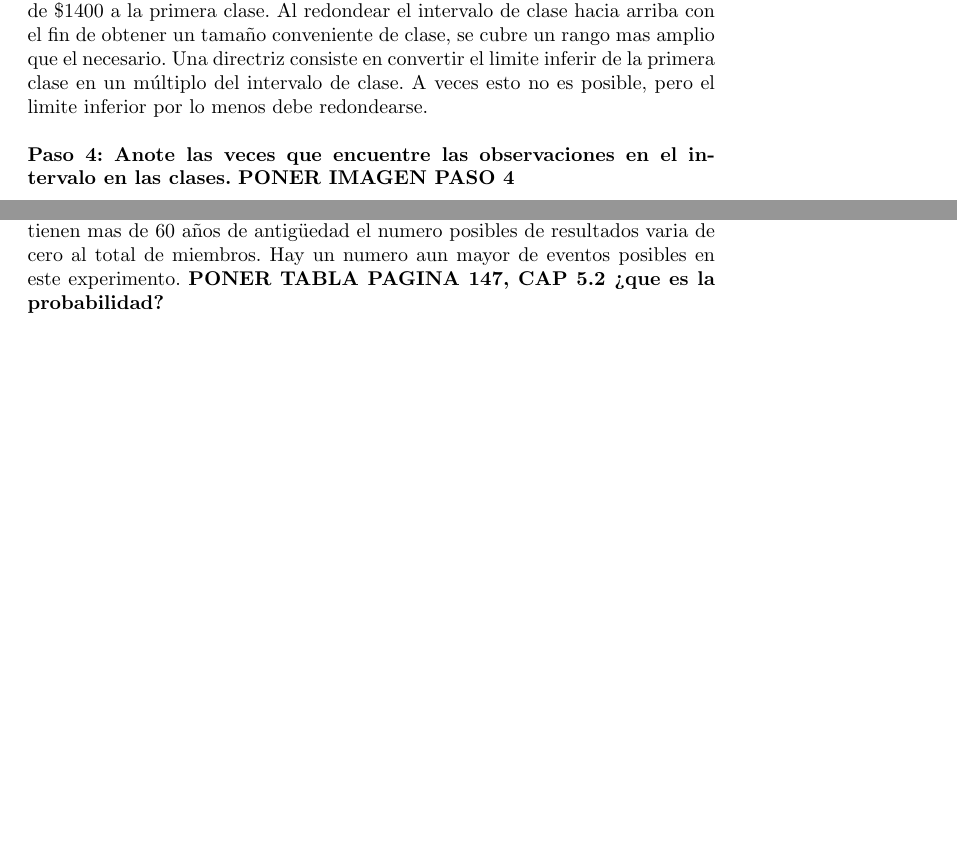
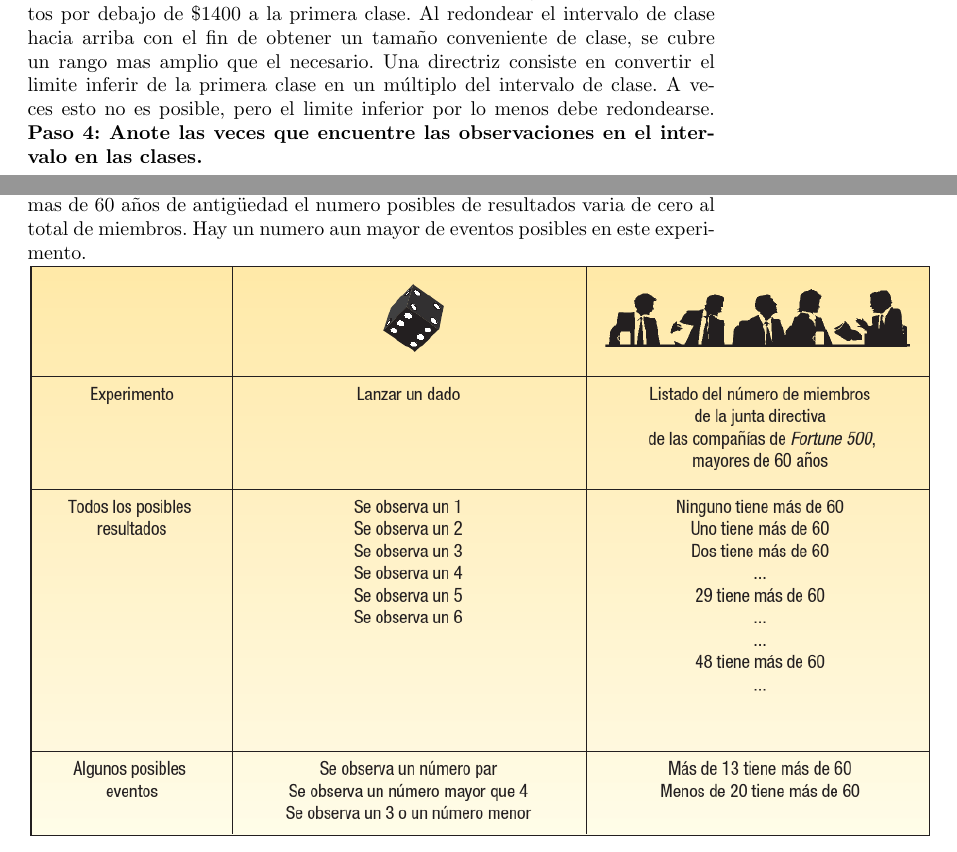
Before and after one commit to LeandroRodrigoMolina/estadisticaProbabilidad, a LaTeX CV (ResumenEstadistica_FCAD_2022.tex): two parts of pages 12 and 29 of 42 before the commit and two parts of pages 12 and 31 of 45 after it, joined at a grey line, cut so that both start at the same text, the shorter picture padded with empty space. Compiled offline with pdfLaTeX.

Commit message:
Se completaron algunas imagenes

```diff
--- a/ResumenEstadistica_FCAD_2022.tex
+++ b/ResumenEstadistica_FCAD_2022.tex
@@ -162,6 +162,6 @@ La información desorganizada como \textbf{datos en bruto} o \textbf{datos no ag
 \[ i\geq \frac{H-L}{k} \]
 Por lo general el tamaño de intervalo se redondea a una cifra conveniente, tal como un múltiplo de 10 a 100. En las distribuciones de frecuencia son preferibles los intervalos de clase iguales. Sin embargo, en ciertos casos se necesita que no lo sean para evitar una gran cantidad de clases vacías, o casi vaciás.\\\\
 
-\textbf{Paso 3: Establezca los limites de cada clase.} Este paso es importante para que sea posible incluir cada observación en una sola categoría. Esto significa que debe evitar la superposición de limites de clase confusos. Por ejemplo, clases como \$1300 - \$1400 y \$1400 - \$1500 no deberían emplearse porque no resulta claro si el valor de \$1400 pertenece a la primera o a la segunda clases. Las clases como \$1300 - \$1400 y \$1500 - \$1600 se emplean con frecuencia, aunque también pueden resultar confusas si no se conviene en redondear todos los datos de \$1450 o por arriba de esta cantidad a la segunda clase y los datos por debajo de \$1400 a la primera clase. Al redondear el intervalo de clase hacia arriba con el fin de obtener un tamaño conveniente de clase, se cubre un rango mas amplio que el necesario. Una directriz consiste en convertir el limite inferir de la primera clase en un múltiplo del intervalo de clase. A veces esto no es posible, pero el limite inferior por lo menos debe redondearse.\\\\
-\textbf{Paso 4: Anote las veces que encuentre las observaciones en el intervalo en las clases.}  \textbf{PONER IMAGEN PASO 4}
-\\\\\textbf{Paso 5: Cuente el numero de elementos de cada clase.}  El numero de elementos que hay en cada clase recibe el nombre de \textbf{frecuencia de clase.} Por ejemplo en numero de \$200 a \$600 hay 8 observaciones, y en la clase de \$600 a \$1000 hay 11 observaciones. Por lo tanto la frecuencia de clase de la primera es de 8, mientras que en la segunda es de 11. Hay un total de 180 observaciones o frecuencias en todo el conjunto de datos. así que la suma de todas las frecuencias debe ser igual a 180. \textbf{PONER TABLA2-7}\\\\
+\textbf{Paso 3: Establezca los limites de cada clase.} Este paso es importante para que sea posible incluir cada observación en una sola categoría. Esto significa que debe evitar la superposición de limites de clase confusos. Por ejemplo, clases como \$1300 - \$1400 y \$1400 - \$1500 no deberían emplearse porque no resulta claro si el valor de \$1400 pertenece a la primera o a la segunda clases. Las clases como \$1300 - \$1400 y \$1500 - \$1600 se emplean con frecuencia, aunque también pueden resultar confusas si no se conviene en redondear todos los datos de \$1450 o por arriba de esta cantidad a la segunda clase y los datos por debajo de \$1400 a la primera clase. Al redondear el intervalo de clase hacia arriba con el fin de obtener un tamaño conveniente de clase, se cubre un rango mas amplio que el necesario. Una directriz consiste en convertir el limite inferir de la primera clase en un múltiplo del intervalo de clase. A veces esto no es posible, pero el limite inferior por lo menos debe redondearse.\linebreak[2]
+\textbf{Paso 4: Anote las veces que encuentre las observaciones en el intervalo en las clases.}
+\\\includegraphics{imagenes/TablaPaso4Cap2.PNG}
@@ -433,8 +439,8 @@ Un ejemplo: lanzar una moneda al aire constituye un experimento. Usted puede obs
 \begin{quote}
 	\textbf{Evento}: Conjunto de uno o mas resultados de un experimento. Se lo suele denotar con una letra mayúscula.
 \end{quote}
-Un ejemplo: En el caso del experimento del lanzamiento de un dado, hay seis posibles resultados, pero existen varios posibles eventos. Cuando se cuenta el numero de miembros de la junta directiva de las compañías de Fortune 500 que tienen mas de 60 años de antigüedad el numero posibles de resultados varia de cero al total de miembros. Hay un numero aun mayor de eventos posibles en este experimento.
-\textbf{PONER TABLA PAGINA 147, CAP 5.2 ¿que es la probabilidad?}
+Un ejemplo: En el caso del experimento del lanzamiento de un dado, hay seis posibles resultados, pero existen varios posibles eventos. Cuando se cuenta el numero de miembros de la junta directiva de las compañías de Fortune 500 que tienen mas de 60 años de antigüedad el numero posibles de resultados varia de cero al total de miembros. Hay un numero aun mayor de eventos posibles en este experimento.\linebreak
+\includegraphics[width=16cm]{imagenes/TablaCap5_2.PNG}
 \subsection{Enfoques para asignar probabilidades.}
 \subsubsection*{Probabilidad clásica.}
 La \textbf{probabilidad clásica} parte del supuesto de que los resultados de un experimento son igualmente posibles. De acuerdo con el punto de vista clásico, la probabilidad de un evento que se esta llevando a cabo se calcula dividiendo el numero de resultados favorables entre el numero de posibles resultados.
```
Also changed, not shown: ResumenEstadistica_FCAD_2022.pdf, imagenes/EsquemaDiagramaCajaCap4.PNG (added), imagenes/HistogramaEjemploCap2.PNG (added), imagenes/SesgosCap4.PNG (added), imagenes/SesgosCap4ConCurvas.PNG (added), imagenes/TablaCap5_2.PNG (added), imagenes/TablaPaso4Cap2.PNG (added), imagenes/TablaPaso5Cap2.PNG (added), ResumenEstadistica_FCAD_2022.tex (18 more changed lines).
